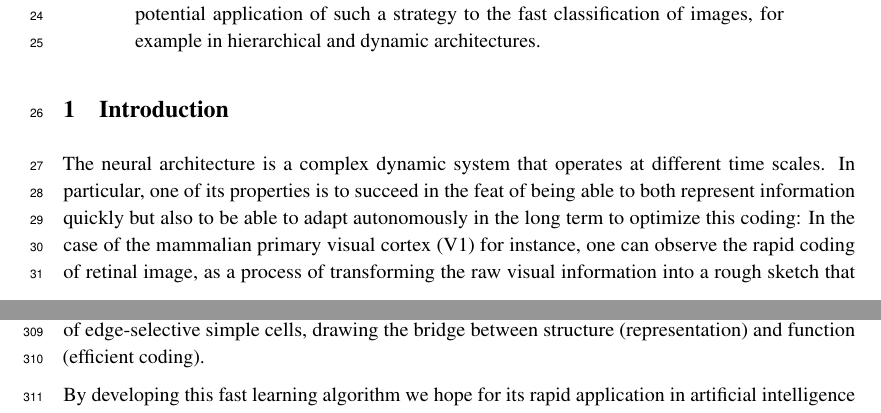
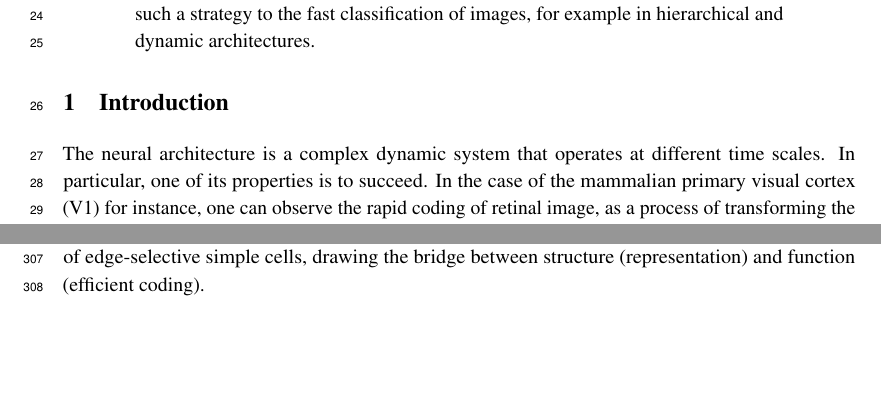
Before and after one commit to SpikeAI/HULK, a LaTeX paper (hulk.tex): two parts of pages 1 and 10 of 10 before the commit and two parts of pages 1 and 9 of 10 after it, joined at a grey line, cut so that both start at the same text, the shorter picture padded with empty space. Compiled offline with pdfLaTeX.

Commit message:
new pass

```diff
--- a/hulk.tex
+++ b/hulk.tex
@@ -409,7 +408,10 @@ year = {2017}
 \thispagestyle{empty}
 \section{Introduction}\label{introduction}
 %: motivation: why sparseness? biology
-The neural architecture is a complex dynamic system that operates at different time scales. In particular, one of its properties is to succeed in the feat of being able to both represent information quickly but also to be able to adapt autonomously in the long term to optimize this coding: In the case of the mammalian primary visual cortex (V1) for instance, one can observe the rapid coding of retinal image, as a process of transforming the raw visual information into a rough sketch that represents the outlines of objects in the image. As the structure of visual objects in the environment, this sketch has the property of being \emph{sparse}: for each raw image a small number of components will be selected relative to the size of the representation dictionary. This rapid operation, of the order of 50 milli-seconds in humans, is key to the results of~\citet{Hubel68}, who showed that some cells of the mammalian primary visual cortex have relatively localized receptive fields which are predominantly selective at different orientations. A major step in understanding this observation has been to show that the emergence of these filters can be explained as the coupling of a simple Hebbian learning with an ``optimal'' coding of the image. Indeed, the work of~\citet{Olshausen96} has shown that by imposing a sparse prior on the encoding of the image, we can obtain the emergence of such cells in a neural-type model. %
+The neural architecture is a complex dynamic system that operates at different time scales. In particular, one of its properties is to succeed.
+%representing quickly the information (the coding phase) while optimizing in the long term its encoding.
+%in the feat of being able to both represent information quickly but also to be able to adapt autonomously in the long term to optimize this coding
+ In the case of the mammalian primary visual cortex (V1) for instance, one can observe the rapid coding of retinal image, as a process of transforming the raw visual information into a rough sketch that represents the outlines of objects in the image. As the structure of visual objects in the environment, this sketch has the property of being \emph{sparse}: for each raw image a small number of components will be selected relative to the size of the representation dictionary. This rapid operation, of the order of 50 milli-seconds in humans, is key to the results of~\citet{Hubel68}, who showed that some cells of the mammalian primary visual cortex have relatively localized receptive fields which are predominantly selective at different orientations. A major step in understanding this observation has been to show that the emergence of these filters can be explained as the coupling of a simple Hebbian learning with an ``optimal'' coding of the image. Indeed, the work of~\citet{Olshausen96} has shown that by imposing a sparse prior on the encoding of the image, we can obtain the emergence of such cells in a neural-type model. %
 
 %: in machine learning:  from data to knowledge
 It is important to note at this point that recent advances in artificial intelligence can shed new light on the functioning of these biological neural processes and in general on generic algorithms for unsupervised learning. In the field of machine learning, unsupervised learning corresponds to learning representation dictionaries when the categorization data is unknown. This training is therefore carried out autonomously and is particularly useful for image and signal compression, object detection, source separation and noise reduction in raw signals. In particular, this class of algorithms is extremely beneficial in the first layers of artificial intelligence algorithms such as deep learning algorithms. There are many variants of such algorithms that take the form of an optimization of information transfer. An important class of these algorithms considers that all the solutions that will be considered are those that correspond to an optimal coding. For instance, these solutions make similarly an hypothesis for the sparseness of the coding. This principle is general enough to be applied to many signal classes and to allow a mathematical analysis of this problem. %  (Donoho).
```
Also changed, not shown: hulk.tex (1 more changed lines).
